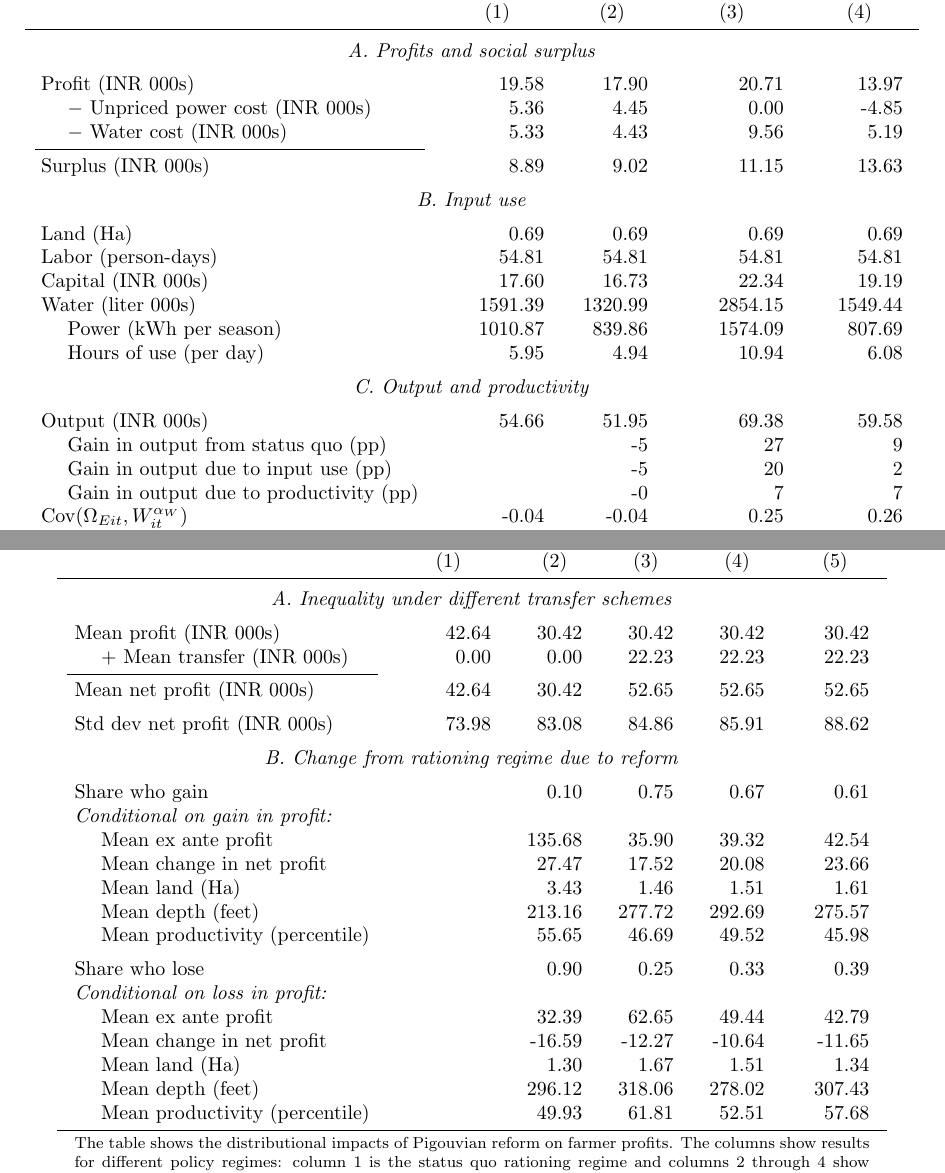
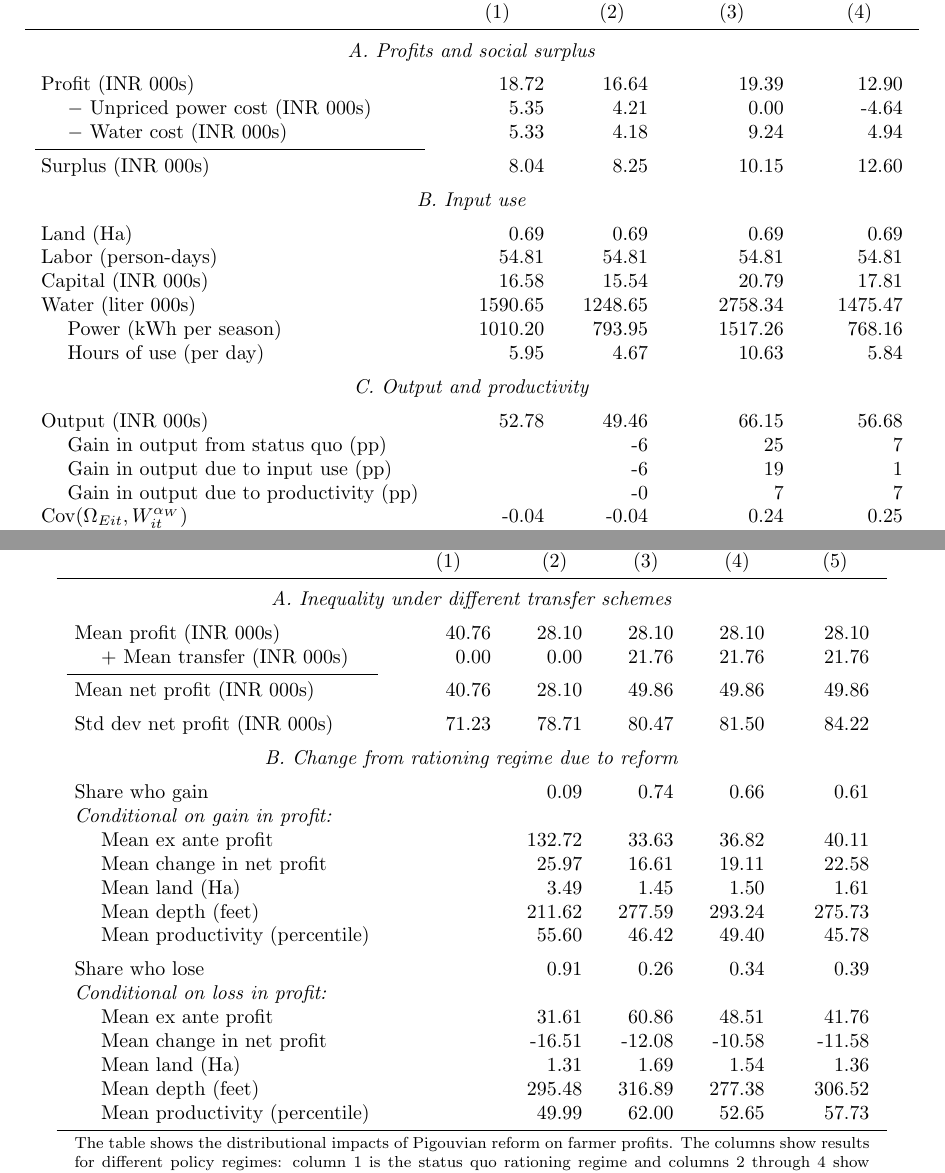
Before and after one commit to ymohanty/rationing-commons, a LaTeX document (exhibits/exhibits.tex, which reads exhibits/tables/tab_counterfactual_outcomes.tex, exhibits/tables/tab_counterfactual_redistribution_farmer.tex): two parts of pages 7 and 8 of 15, joined at a grey line, cut so that both start at the same text. Compiled offline with pdfLaTeX.

Commit message:
Update tables with new model runs

```diff
--- a/exhibits/tables/tab_counterfactual_outcomes.tex
+++ b/exhibits/tables/tab_counterfactual_outcomes.tex
@@ -10,27 +10,27 @@
 		 \addlinespace
 \multicolumn{5}{c}{\emph{A. Profits and social surplus}}\\
 		 \addlinespace
-		Profit (INR 000s)&19.58&17.90&20.71&13.97\\
-		~~~~$-$ Unpriced power cost (INR 000s)&5.36&4.45&0.00&-4.85\\
-		~~~~$-$ Water cost (INR 000s)&5.33&4.43&9.56&5.19\\
-\cmidrule(lr){1-1}		Surplus (INR 000s)&8.89&9.02&11.15&13.63\\
+		Profit (INR 000s)&18.72&16.64&19.39&12.90\\
+		~~~~$-$ Unpriced power cost (INR 000s)&5.35&4.21&0.00&-4.64\\
+		~~~~$-$ Water cost (INR 000s)&5.33&4.18&9.24&4.94\\
+\cmidrule(lr){1-1}		Surplus (INR 000s)&8.04&8.25&10.15&12.60\\
 		 \addlinespace
 \multicolumn{5}{c}{\emph{B. Input use}}\\
 		 \addlinespace
 		      Land (Ha)&0.69&0.69&0.69&0.69\\
 		Labor (person-days)&54.81&54.81&54.81&54.81\\
-		Capital (INR 000s)&17.60&16.73&22.34&19.19\\
-		Water (liter 000s)&1591.39&1320.99&2854.15&1549.44\\
-		~~~~Power (kWh per season)&1010.87&839.86&1574.09&807.69\\
-		~~~~Hours of use (per day)&5.95&4.94&10.94&6.08\\
+		Capital (INR 000s)&16.58&15.54&20.79&17.81\\
+		Water (liter 000s)&1590.65&1248.65&2758.34&1475.47\\
+		~~~~Power (kWh per season)&1010.20&793.95&1517.26&768.16\\
+		~~~~Hours of use (per day)&5.95&4.67&10.63&5.84\\
 		 \addlinespace
 \multicolumn{5}{c}{\emph{C. Output and productivity}}\\
 		 \addlinespace
-		Output (INR 000s)&54.66&51.95&69.38&59.58\\
-		~~~~Gain in output from status quo (pp)&&  -5&  27&   9\\
-		~~~~Gain in output due to input use (pp)&&  -5&  20&   2\\
+		Output (INR 000s)&52.78&49.46&66.15&56.68\\
+		~~~~Gain in output from status quo (pp)&&  -6&  25&   7\\
+		~~~~Gain in output due to input use (pp)&&  -6&  19&   1\\
 		~~~~Gain in output due to productivity (pp)&&  -0&   7&   7\\
-		$\Cov(\Omega_{Eit},W_{it}^{\alpha_W})$&-0.04&-0.04&0.25&0.26\\
+		$\Cov(\Omega_{Eit},W_{it}^{\alpha_W})$&-0.04&-0.04&0.24&0.25\\
 		\bottomrule
 \multicolumn{5}{p{0.85\hsize}}{\footnotesize The table shows the outcomes of counterfactual policy regimes with respect to farmer profit, external costs and social surplus. The columns show different policy regimes: the status quo rationing regime, with a ration of 6 hours and a price of INR 0.90 per kWh, a private cost regime, where power is priced at its private marginal cost of INR 6.2 per kWh, and a Pigouvian regime where power is priced at marginal social cost. The rows show the outcome variables in each regime. All outcome variables, except where noted, are mean values at the farmer-by-crop level, where the average farmer plants 2.3 crops. Panel C shows output and the change in output, in percentage points, relative to the status quo value under rationing. Row 3 gives the change in output that would have been achieved from a proportional change in input use for all farmers, equal to the aggregate proportional change in input use in each scenario relative to column 1. Row 4 then gives the residual change in output due to increases in aggregate productivity from the input reallocation. Finally, row 5 reports the covariance between $\Omega_{Eit}$ and the contribution of water input to production.} \\
 	\end{tabular}
--- a/exhibits/tables/tab_counterfactual_redistribution_farmer.tex
+++ b/exhibits/tables/tab_counterfactual_redistribution_farmer.tex
@@ -10,29 +10,29 @@
 		 \addlinespace
 \multicolumn{6}{c}{\emph{A. Inequality under different transfer schemes}}\\
 		 \addlinespace
-		Mean profit (INR 000s)&42.64&30.42&30.42&30.42&30.42\\
-		~~~~$+$ Mean transfer (INR 000s)&0.00&0.00&22.23&22.23&22.23\\
-\cmidrule(lr){1-1}		Mean net profit (INR 000s)&42.64&30.42&52.65&52.65&52.65\\
+		Mean profit (INR 000s)&40.76&28.10&28.10&28.10&28.10\\
+		~~~~$+$ Mean transfer (INR 000s)&0.00&0.00&21.76&21.76&21.76\\
+\cmidrule(lr){1-1}		Mean net profit (INR 000s)&40.76&28.10&49.86&49.86&49.86\\
 		 \addlinespace
-		Std dev net profit (INR 000s)&73.98&83.08&84.86&85.91&88.62\\
+		Std dev net profit (INR 000s)&71.23&78.71&80.47&81.50&84.22\\
 		 \addlinespace
 \multicolumn{6}{c}{\emph{B. Change from rationing regime due to reform}}\\
 		 \addlinespace
-		 Share who gain&  &0.10&0.75&0.67&0.61\\
+		 Share who gain&  &0.09&0.74&0.66&0.61\\
 		 \multicolumn{6}{l}{\emph{Conditional on gain in profit:}}\\
-		~~~~Mean ex ante profit&  &135.68&35.90&39.32&42.54\\
-		~~~~Mean change in net profit&  &27.47&17.52&20.08&23.66\\
-		~~~~Mean land (Ha)&  &3.43&1.46&1.51&1.61\\
-		~~~~Mean depth (feet)&  &213.16&277.72&292.69&275.57\\
-		~~~~Mean productivity (percentile)&  &55.65&46.69&49.52&45.98\\
+		~~~~Mean ex ante profit&  &132.72&33.63&36.82&40.11\\
+		~~~~Mean change in net profit&  &25.97&16.61&19.11&22.58\\
+		~~~~Mean land (Ha)&  &3.49&1.45&1.50&1.61\\
+		~~~~Mean depth (feet)&  &211.62&277.59&293.24&275.73\\
+		~~~~Mean productivity (percentile)&  &55.60&46.42&49.40&45.78\\
 		 \addlinespace
-		 Share who lose&  &0.90&0.25&0.33&0.39\\
+		 Share who lose&  &0.91&0.26&0.34&0.39\\
 		 \multicolumn{6}{l}{\emph{Conditional on loss in profit:}}\\
-		~~~~Mean ex ante profit&  &32.39&62.65&49.44&42.79\\
-		~~~~Mean change in net profit&  &-16.59&-12.27&-10.64&-11.65\\
-		~~~~Mean land (Ha)&  &1.30&1.67&1.51&1.34\\
-		~~~~Mean depth (feet)&  &296.12&318.06&278.02&307.43\\
-		~~~~Mean productivity (percentile)&  &49.93&61.81&52.51&57.68\\
+		~~~~Mean ex ante profit&  &31.61&60.86&48.51&41.76\\
+		~~~~Mean change in net profit&  &-16.51&-12.08&-10.58&-11.58\\
+		~~~~Mean land (Ha)&  &1.31&1.69&1.54&1.36\\
+		~~~~Mean depth (feet)&  &295.48&316.89&277.38&306.52\\
+		~~~~Mean productivity (percentile)&  &49.99&62.00&52.65&57.73\\
 		\bottomrule
 \multicolumn{6}{p{0.80\hsize}}{\footnotesize The table shows the distributional impacts of Pigouvian reform on farmer profits. The columns show results for different policy regimes: column 1 is the status quo rationing regime and columns 2 through 4 show regimes with Pigouvian pricing. The Pigouvian regimes differ in the transfers made to farmers and how those transfers are conditioned. In column 2 onwards, the transfer policies are: no transfers, flat (uniform) transfers, transfers pro rata based on pump capacity, and transfers pro rata based on land size. The rows in Panel A show summary statistics on the level of profits under different regimes. The rows in Panel B show summary statistics on the changes in profits between the status quo rationing regime (column 1) and the respective Pigouvian regimes (columns 2 through 5)} \\
 	\end{tabular}
```
Also changed, not shown: exhibits/tables/tab_counterfactual_outcomes_wblock.tex (+12 -12 lines), exhibits/tables/tab_counterfactual_redistribution_fmplot.tex (+16 -16 lines), exhibits/tables/tab_dynamic_parameters.tex (+1 -1 lines), exhibits/tables/tab_opp_cost_kwh.tex (+3 -3 lines), exhibits/tables/tab_opp_cost_liter.tex (+5 -5 lines), exhibits/tables/tab_optimal_ration_inner_panelB.tex (+2 -2 lines), exhibits/tables/tab_optimal_ration_inner_panelC.tex (+2 -2 lines), exhibits/tables/tab_production_estimates.tex (+5 -5 lines).
